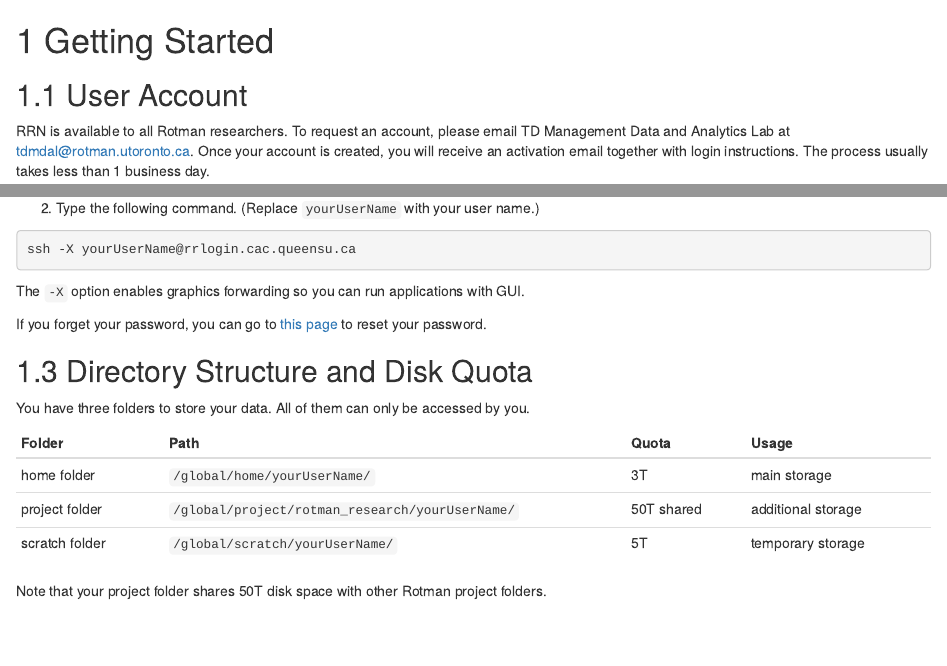
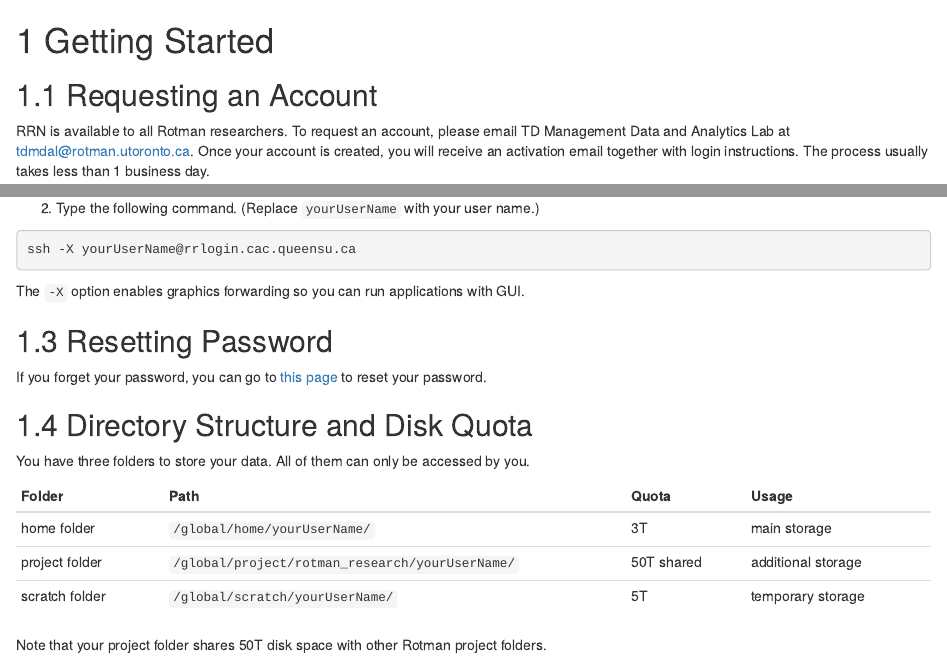
Before and after one commit to tdmdal/computing-research, an R Markdown document (01-getting-started.Rmd): the page in a window 1100 px wide, from its top, and a second part further down, joined at a grey line. Rendered offline with R 4.5, knitr and Pandoc, with nearby package versions; drawn as R Markdown's standard HTML page in place of the format the file asks for.

Commit message:
made password reset a separate section

````diff
--- a/01-getting-started.Rmd
+++ b/01-getting-started.Rmd
@@ -1,6 +1,6 @@
 # Getting Started
 
-## User Account
+## Requesting an Account
 
 RRN is available to all Rotman researchers. To request an account, please email TD Management Data and Analytics Lab at tdmdal@rotman.utoronto.ca. Once your account is created, you will receive an activation email together with login instructions. The process usually takes less than 1 business day.
 
@@ -20,6 +20,9 @@
 ```
 
 The `-X` option enables graphics forwarding so you can run applications with GUI.
+
+
+## Resetting Password
 
 If you forget your password, you can go to [this page](https://login.cac.queensu.ca/pwr) to reset your password.
 
````
Also changed, not shown: docs/reference-keys.txt, docs/search_index.json, 4 other files.
